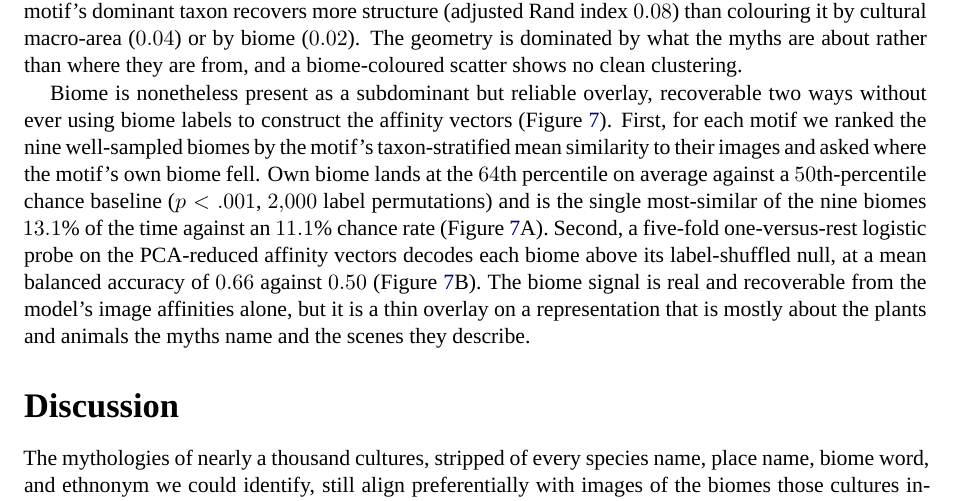
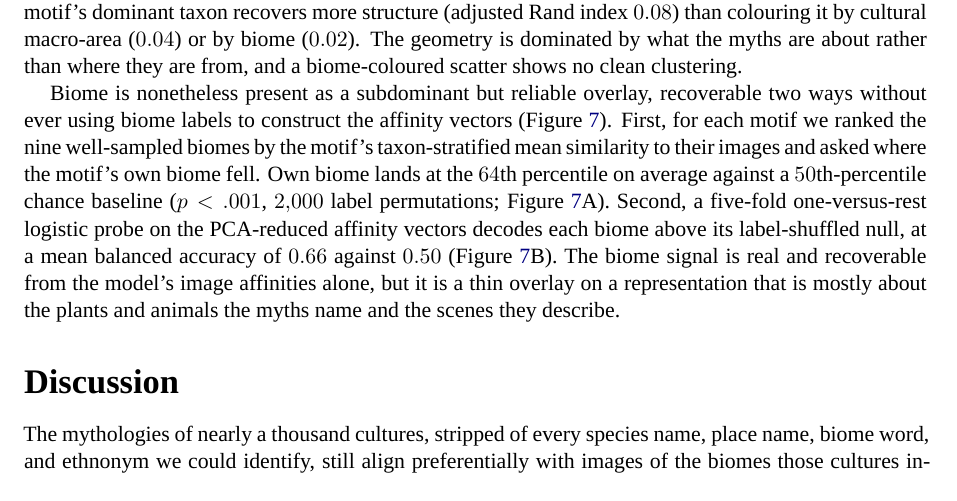
Before and after one commit to AntoineBellemare/pareidolia-in-nature, a LaTeX paper (paper/paper.tex): part of page 10 of 25, cut so that both start at the same text. Compiled offline with XeLaTeX; a missing font is replaced by an installed copy or a similar font.

Commit message:
@ Fig 7: drop weak top-1 retrieval stat, lead with mean percentile
Top-1 of nine biomes (13% vs 11% chance) is a degenerate, noisy summary
that undersells the panel. The mean retrieval percentile (0.64 vs 0.50,
p<0.001) uses the full ranking and is what the curve already shows. Drop
top-1 from the Panel A title and the Results text.

Co-Authored-By: Claude Opus 4.8 (1M context) <noreply@anthropic.com>
@

```diff
--- a/paper/paper.tex
+++ b/paper/paper.tex
@@ -719,9 +719,8 @@ each motif we ranked the nine well-sampled biomes by the motif's
 taxon-stratified mean similarity to their images and asked where
 the motif's own biome fell. Own biome lands at the $64$th
 percentile on average against a $50$th-percentile chance baseline
-($p<.001$, $2{,}000$ label permutations) and is the single
-most-similar of the nine biomes $13.1\%$ of the time against an
-$11.1\%$ chance rate (Figure~\ref{fig:fig-recovery}A). Second, a
+($p<.001$, $2{,}000$ label permutations; Figure~\ref{fig:fig-recovery}A).
+Second, a
 five-fold one-versus-rest logistic probe on the PCA-reduced
 affinity vectors decodes each biome above its label-shuffled null,
 at a mean balanced accuracy of $0.66$ against $0.50$
```
Also changed, not shown: paper/figures/fig_biome_recovery.png, 2 other files.
